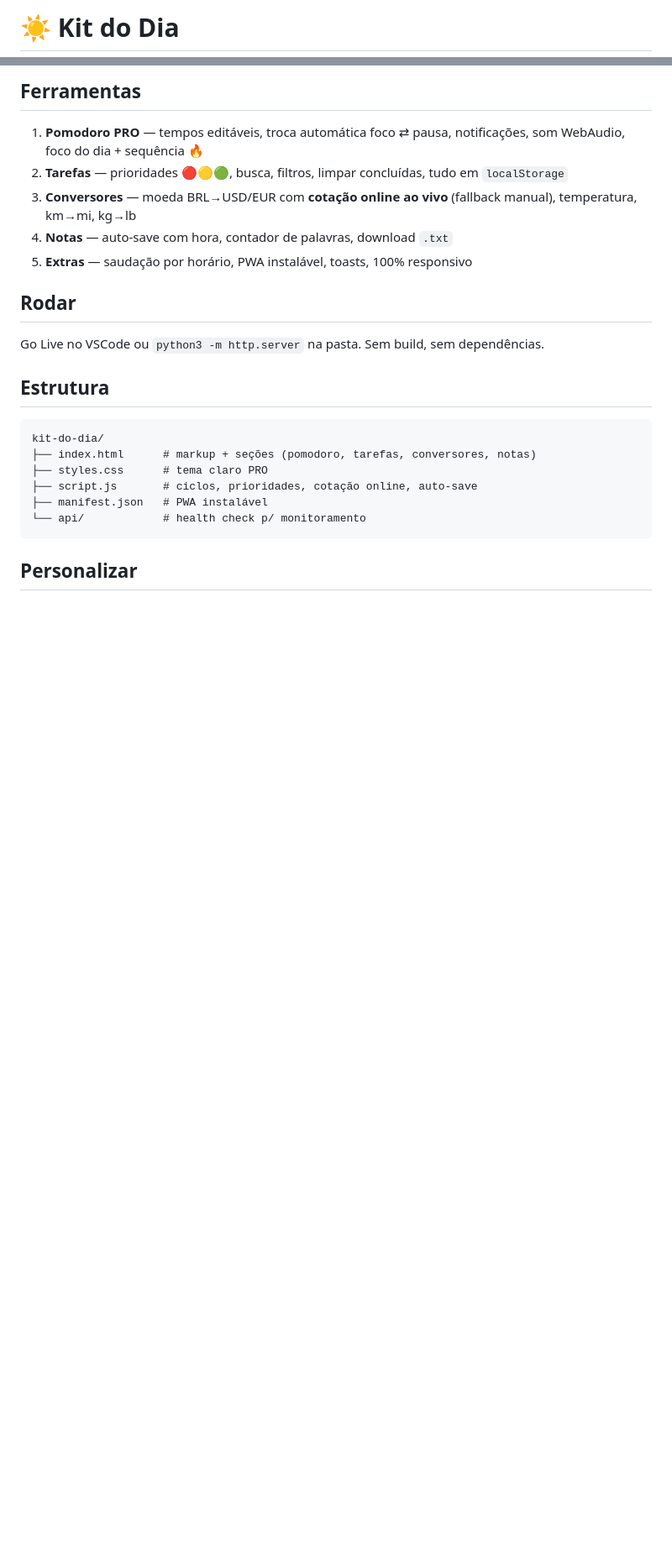
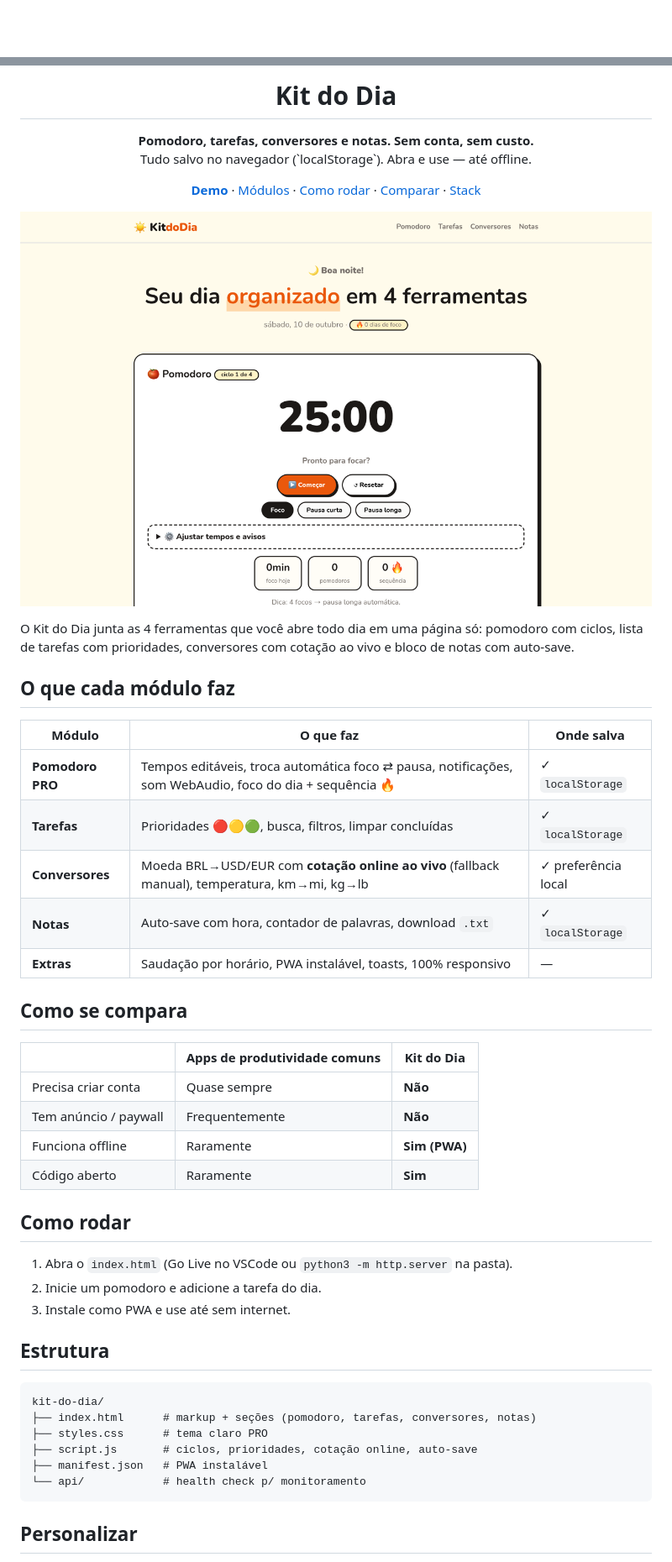
Before and after one commit to Wagner-Schemmer/kit-do-dia, a Markdown page: README.md, 2 parts joined by grey strips. Shown: that part at 84% size. Rendered like a GitHub page; pictures changed too: docs/preview.png (added); blank space fills up the shorter version.

Commit message:
docs: README estilo SurfSense (banner + preview + matriz)

````diff
--- a/README.md
+++ b/README.md
@@ -1,2 +1,2 @@
-# ☀️ Kit do Dia
+<div align="center">
 
@@ -8,15 +9,52 @@ Pomodoro com ciclos, lista de tarefas, conversores e bloco de notas. Tudo salvo
 
-## Ferramentas
-1. **Pomodoro PRO** — tempos editáveis, troca automática foco ⇄ pausa, notificações, som WebAudio, foco do dia + sequência 🔥
-2. **Tarefas** — prioridades 🔴🟡🟢, busca, filtros, limpar concluídas, tudo em `localStorage`
-3. **Conversores** — moeda BRL→USD/EUR com **cotação online ao vivo** (fallback manual), temperatura, km→mi, kg→lb
-4. **Notas** — auto-save com hora, contador de palavras, download `.txt`
-5. **Extras** — saudação por horário, PWA instalável, toasts, 100% responsivo
+  <h1>Kit do Dia</h1>
 
-## Rodar
-Go Live no VSCode ou `python3 -m http.server` na pasta. Sem build, sem dependências.
+  <p>
+    <b>Pomodoro, tarefas, conversores e notas. Sem conta, sem custo.</b>
+    <br />
+    Tudo salvo no navegador (`localStorage`). Abra e use — até offline.
+  </p>
+
+  <p>
+    <a href="https://kit-do-dia.vercel.app"><b>Demo</b></a> ·
+    <a href="#o-que-cada-modulo-faz">Módulos</a> ·
+    <a href="#como-rodar">Como rodar</a> ·
+    <a href="#como-se-compara">Comparar</a> ·
+    <a href="#stack">Stack</a>
+  </p>
+</div>
+
+<a href="https://kit-do-dia.vercel.app"><img src="docs/preview.png" alt="Kit do Dia ao vivo" /></a>
+
+O Kit do Dia junta as 4 ferramentas que você abre todo dia em uma página só: pomodoro com ciclos, lista de tarefas com prioridades, conversores com cotação ao vivo e bloco de notas com auto-save.
+
+## O que cada módulo faz
+
+| Módulo | O que faz | Onde salva |
+|---|---|---|
+| **Pomodoro PRO** | Tempos editáveis, troca automática foco ⇄ pausa, notificações, som WebAudio, foco do dia + sequência 🔥 | ✓ `localStorage` |
+| **Tarefas** | Prioridades 🔴🟡🟢, busca, filtros, limpar concluídas | ✓ `localStorage` |
+| **Conversores** | Moeda BRL→USD/EUR com **cotação online ao vivo** (fallback manual), temperatura, km→mi, kg→lb | ✓ preferência local |
+| **Notas** | Auto-save com hora, contador de palavras, download `.txt` | ✓ `localStorage` |
+| **Extras** | Saudação por horário, PWA instalável, toasts, 100% responsivo | — |
+
+## Como se compara
+
+| | Apps de produtividade comuns | Kit do Dia |
+|---|---|---|
+| Precisa criar conta | Quase sempre | **Não** |
+| Tem anúncio / paywall | Frequentemente | **Não** |
+| Funciona offline | Raramente | **Sim (PWA)** |
+| Código aberto | Raramente | **Sim** |
+
+## Como rodar
+
+1. Abra o `index.html` (Go Live no VSCode ou `python3 -m http.server` na pasta).
+2. Inicie um pomodoro e adicione a tarefa do dia.
+3. Instale como PWA e use até sem internet.
 
 ## Estrutura
+
 ```
 kit-do-dia/
 ├── index.html      # markup + seções (pomodoro, tarefas, conversores, notas)
````
Also changed, not shown: other parts of README.md (+23 -6 lines), 1 other file.
